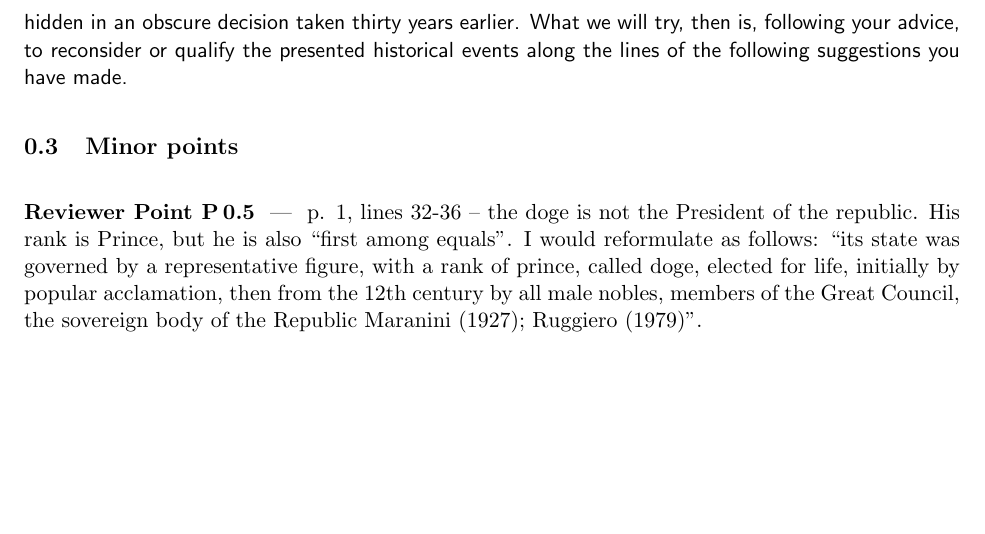
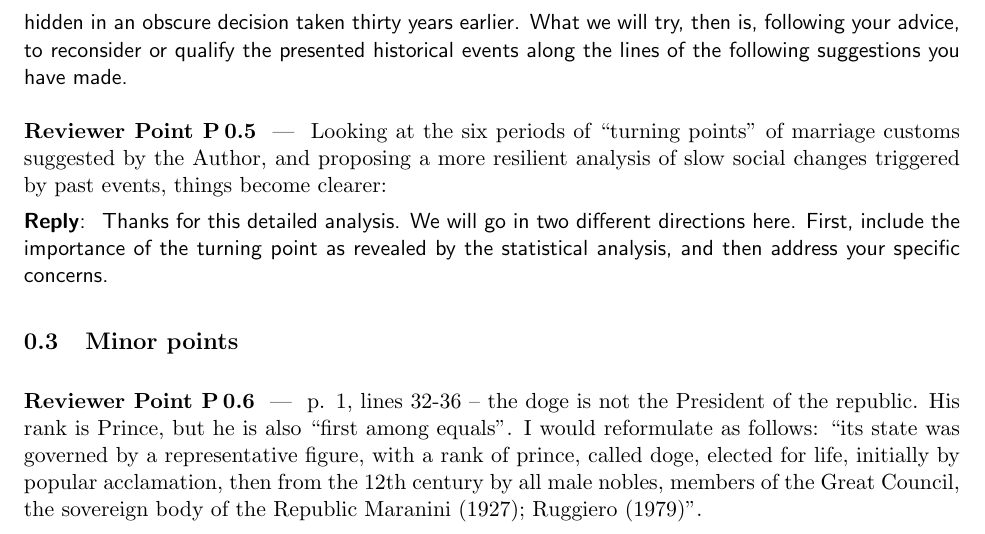
Before and after one commit to JJ/redes-venecia, a LaTeX document (letter-to-editors-mdpi-rev2.tex): part of page 3 of 3 before the commit and part of page 3 of 4 after it, cut so that both start at the same text, the shorter picture padded with empty space. Compiled offline with pdfLaTeX.

Commit message:
Start with specific turning points

```diff
--- a/letter-to-editors-mdpi-rev2.tex
+++ b/letter-to-editors-mdpi-rev2.tex
@@ -157,6 +157,18 @@ it. We will include other changes suggested in the rest of the section.
   events along the lines of the following suggestions you have made.
 \end{reply}
 
+\begin{point}
+  Looking at the six periods of “turning points” of marriage customs suggested
+  by the Author, and proposing a more resilient analysis of slow social changes
+  triggered by past events, things become clearer:
+\end{point}
+
+
+\begin{reply}
+  Thanks for this detailed analysis. We will go in two different directions
+  here. First, include the importance of the turning point as revealed by the
+  statistical analysis, and then address your specific concerns.
+\end{reply}
 
 \subsection{Minor points}
 
```
